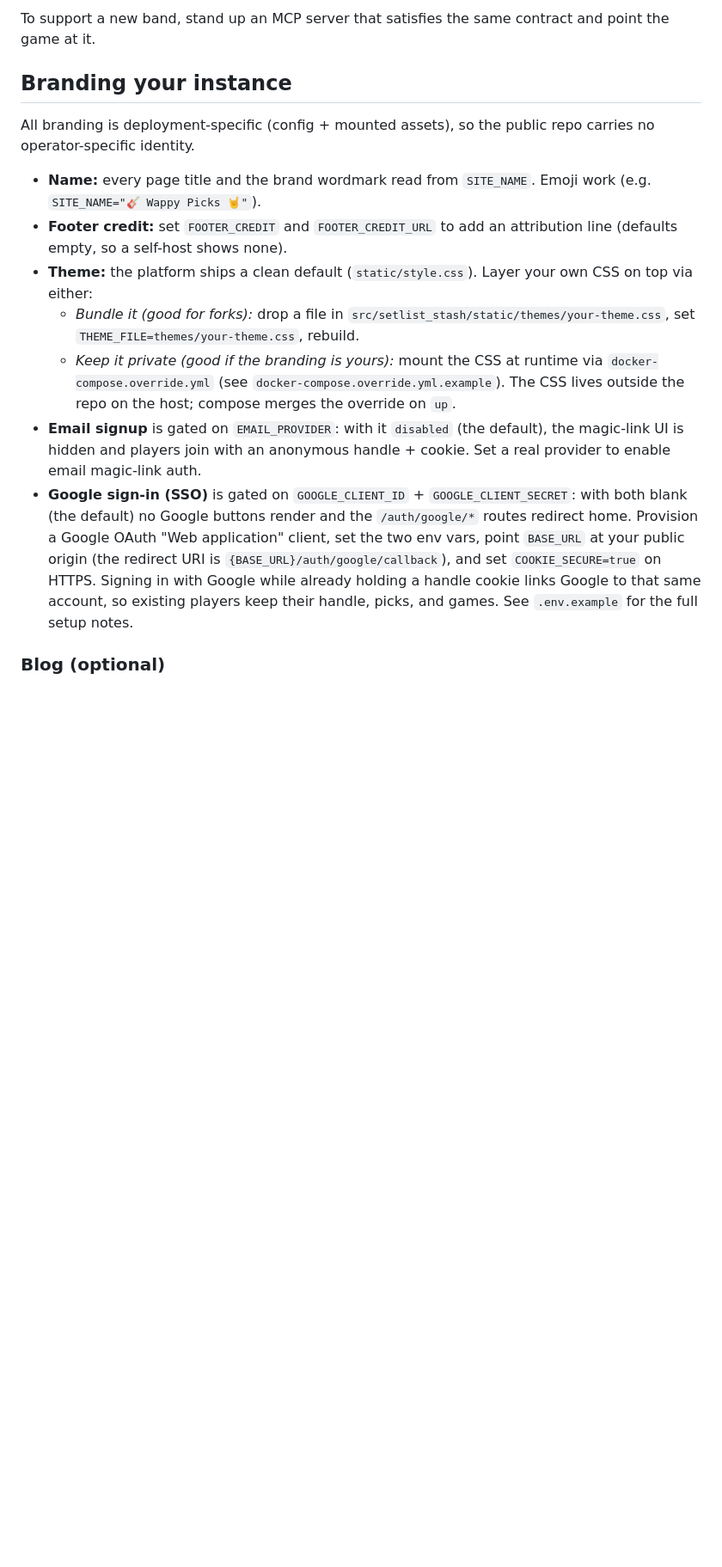
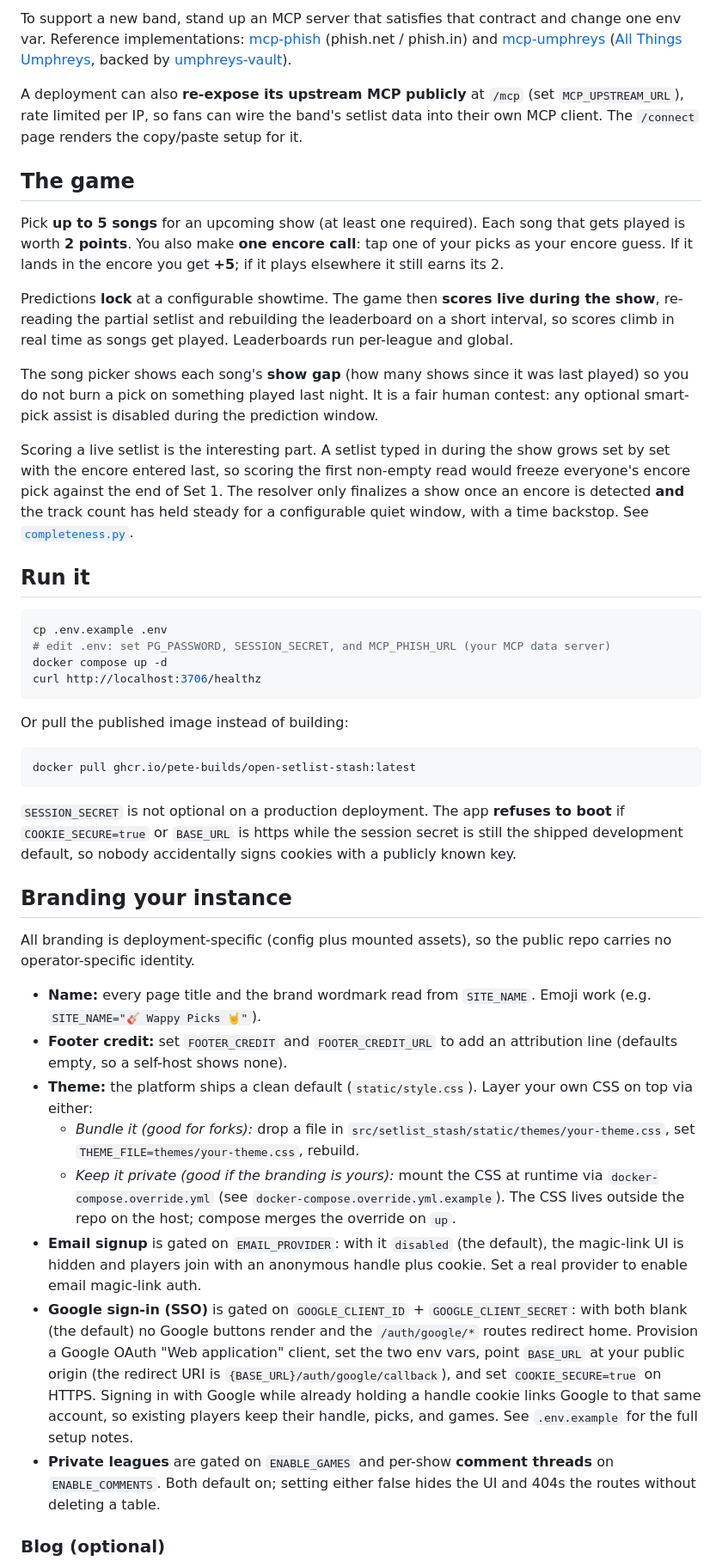
Before and after one commit to pete-builds/open-setlist-stash, a Markdown page: README.md, the part around one of its changes. Shown at 86% size. Drawn GitHub-style; blank space fills up the shorter version.

````diff
--- a/README.md
+++ b/README.md
@@ -27,17 +46,66 @@ Reference data servers:
 
-To support a new band, stand up an MCP server that satisfies the same contract and point the game at it.
+To support a new band, stand up an MCP server that satisfies that contract and change one env
+var. Reference implementations: [mcp-phish](https://github.com/pete-builds/mcp-phish) (phish.net
+/ phish.in) and [mcp-umphreys](https://github.com/pete-builds/mcp-umphreys)
+([All Things Umphreys](https://allthings.umphreys.com), backed by
+[umphreys-vault](https://github.com/pete-builds/umphreys-vault)).
+
+A deployment can also **re-expose its upstream MCP publicly** at `/mcp` (set `MCP_UPSTREAM_URL`),
+rate limited per IP, so fans can wire the band's setlist data into their own MCP client. The
+`/connect` page renders the copy/paste setup for it.
+
+## The game
+
+Pick **up to 5 songs** for an upcoming show (at least one required). Each song that gets played
+is worth **2 points**. You also make **one encore call**: tap one of your picks as your encore
+guess. If it lands in the encore you get **+5**; if it plays elsewhere it still earns its 2.
+
+Predictions **lock** at a configurable showtime. The game then **scores live during the show**,
+re-reading the partial setlist and rebuilding the leaderboard on a short interval, so scores
+climb in real time as songs get played. Leaderboards run per-league and global.
+
+The song picker shows each song's **show gap** (how many shows since it was last played) so you
+do not burn a pick on something played last night. It is a fair human contest: any optional
+smart-pick assist is disabled during the prediction window.
+
+Scoring a live setlist is the interesting part. A setlist typed in during the show grows set by
+set with the encore entered last, so scoring the first non-empty read would freeze everyone's
+encore pick against the end of Set 1. The resolver only finalizes a show once an encore is
+detected **and** the track count has held steady for a configurable quiet window, with a time
+backstop. See [`completeness.py`](src/setlist_stash/completeness.py).
+
+## Run it
+
+```bash
+cp .env.example .env
+# edit .env: set PG_PASSWORD, SESSION_SECRET, and MCP_PHISH_URL (your MCP data server)
+docker compose up -d
+curl http://localhost:3706/healthz
+```
+
+Or pull the published image instead of building:
+
+```bash
+docker pull ghcr.io/pete-builds/open-setlist-stash:latest
+```
+
+`SESSION_SECRET` is not optional on a production deployment. The app **refuses to boot** if
+`COOKIE_SECURE=true` or `BASE_URL` is https while the session secret is still the shipped
+development default, so nobody accidentally signs cookies with a publicly known key.
 
 ## Branding your instance
 
-All branding is deployment-specific (config + mounted assets), so the public repo carries no operator-specific identity.
+All branding is deployment-specific (config plus mounted assets), so the public repo carries no
+operator-specific identity.
 
 - **Name:** every page title and the brand wordmark read from `SITE_NAME`. Emoji work (e.g. `SITE_NAME="🎸 Wappy Picks 🤘"`).
 - **Footer credit:** set `FOOTER_CREDIT` and `FOOTER_CREDIT_URL` to add an attribution line (defaults empty, so a self-host shows none).
 - **Theme:** the platform ships a clean default (`static/style.css`). Layer your own CSS on top via either:
   - *Bundle it (good for forks):* drop a file in `src/setlist_stash/static/themes/your-theme.css`, set `THEME_FILE=themes/your-theme.css`, rebuild.
   - *Keep it private (good if the branding is yours):* mount the CSS at runtime via `docker-compose.override.yml` (see `docker-compose.override.yml.example`). The CSS lives outside the repo on the host; compose merges the override on `up`.
-- **Email signup** is gated on `EMAIL_PROVIDER`: with it `disabled` (the default), the magic-link UI is hidden and players join with an anonymous handle + cookie. Set a real provider to enable email magic-link auth.
+- **Email signup** is gated on `EMAIL_PROVIDER`: with it `disabled` (the default), the magic-link UI is hidden and players join with an anonymous handle plus cookie. Set a real provider to enable email magic-link auth.
 - **Google sign-in (SSO)** is gated on `GOOGLE_CLIENT_ID` + `GOOGLE_CLIENT_SECRET`: with both blank (the default) no Google buttons render and the `/auth/google/*` routes redirect home. Provision a Google OAuth "Web application" client, set the two env vars, point `BASE_URL` at your public origin (the redirect URI is `{BASE_URL}/auth/google/callback`), and set `COOKIE_SECURE=true` on HTTPS. Signing in with Google while already holding a handle cookie links Google to that same account, so existing players keep their handle, picks, and games. See `.env.example` for the full setup notes.
+- **Private leagues** are gated on `ENABLE_GAMES` and per-show **comment threads** on `ENABLE_COMMENTS`. Both default on; setting either false hides the UI and 404s the routes without deleting a table.
 
 ### Blog (optional)
 
````
Also changed, not shown: other parts of README.md (+47 -27 lines), docs/PHASE-4-PLAN.md (renamed from PHASE-4-PLAN.md), docs/screenshots/home-wappy-picks.jpg (added), docs/screenshots/show-predictions.jpg (added), 12 other files.
